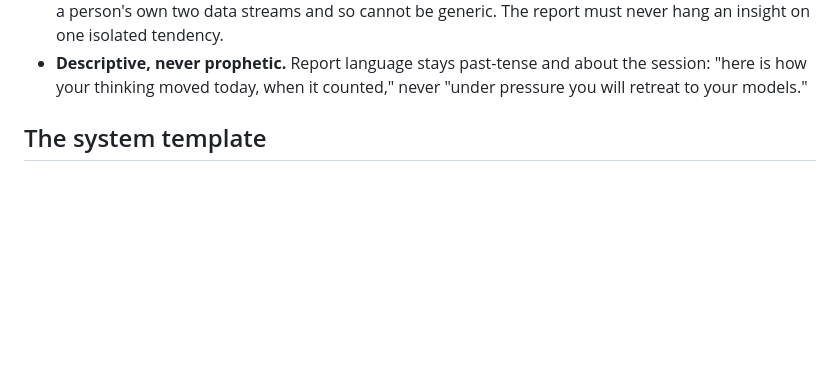
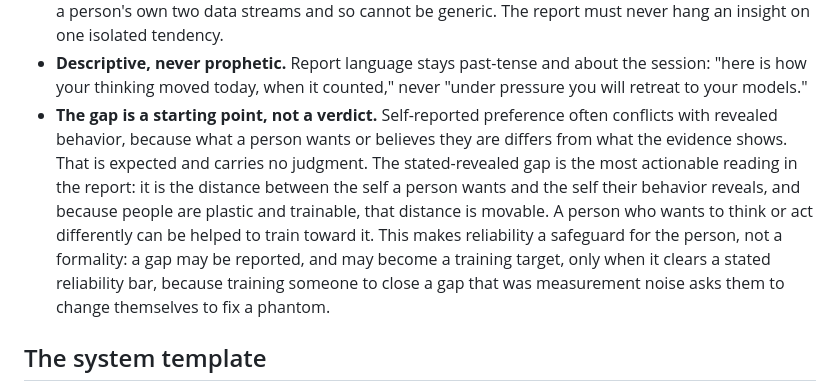
Before and after one commit to laoganpapi/wikiclaws, a Markdown page: book/00_architecture.md, the part around the change. Rendered like a GitHub page; blank space fills up the shorter version.

Commit message:
Panel objection 3: gap as trainable target; reliability floor as safeguard
Encode the stated-revealed gap as a non-judgmental starting point rather
than a verdict: the gap is the movable distance between the wanted self
and the revealed self, and given plasticity a person can train toward
it. Frame the difference-score reliability floor as a safeguard for the
subject (do not train toward a gap that may be measurement noise) rather
than psychometric formality.

Co-Authored-By: Claude Opus 4.8 <noreply@anthropic.com>
Claude-Session: https://claude.ai/code/session_012oANJs3Mkq9Cdz1r29Qyei

```diff
--- a/book/00_architecture.md
+++ b/book/00_architecture.md
@@ -96,6 +96,15 @@ This choice reassigns the validity burden; it does not remove it.
 - **Descriptive, never prophetic.** Report language stays past-tense and about the session: "here
   is how your thinking moved today, when it counted," never "under pressure you will retreat to your
   models."
+- **The gap is a starting point, not a verdict.** Self-reported preference often conflicts with
+  revealed behavior, because what a person wants or believes they are differs from what the evidence
+  shows. That is expected and carries no judgment. The stated-revealed gap is the most actionable
+  reading in the report: it is the distance between the self a person wants and the self their
+  behavior reveals, and because people are plastic and trainable, that distance is movable. A person
+  who wants to think or act differently can be helped to train toward it. This makes reliability a
+  safeguard for the person, not a formality: a gap may be reported, and may become a training
+  target, only when it clears a stated reliability bar, because training someone to close a gap that
+  was measurement noise asks them to change themselves to fix a phantom.
 
 ## The system template
 
```
